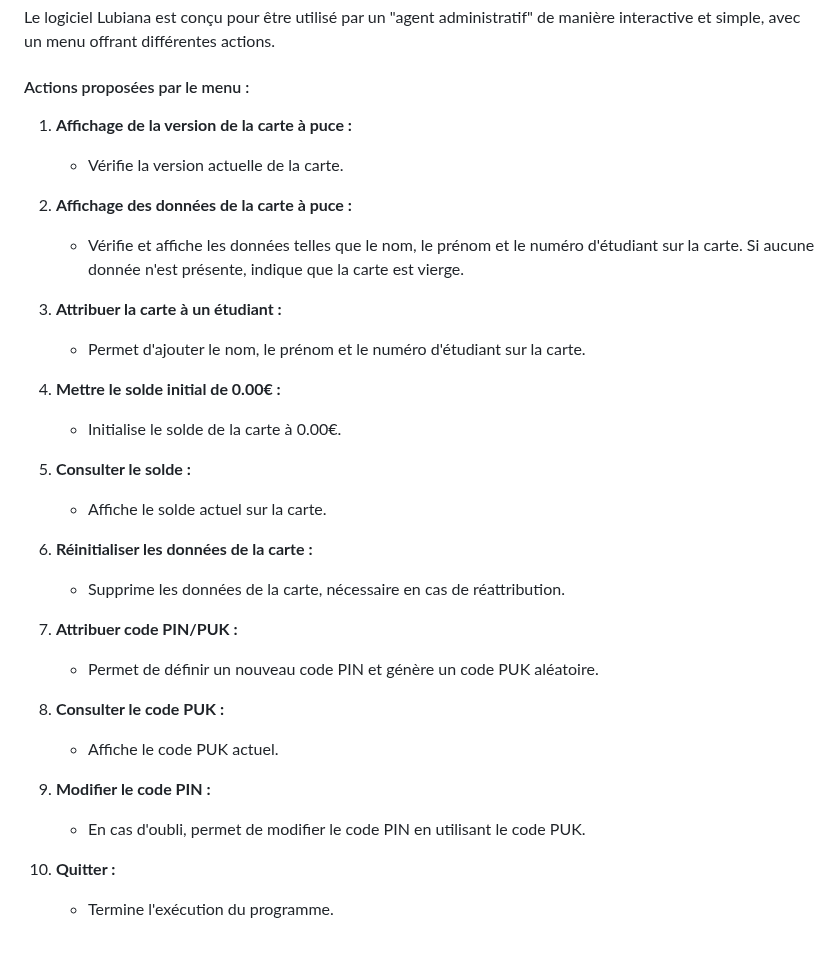
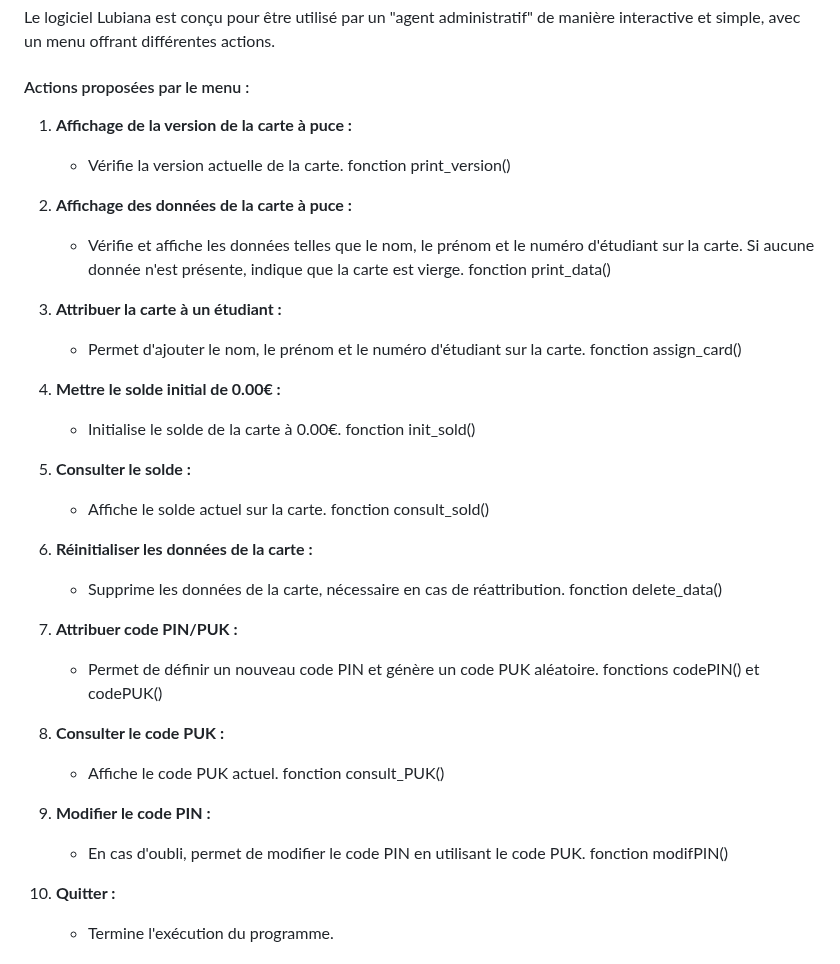
Before and after one commit to mathfern/SAE-Carotte, a Markdown page: CompteRendu.md, the part around the change. GitHub-like rendering.

```diff
--- a/CompteRendu.md
+++ b/CompteRendu.md
@@ -246,32 +246,42 @@ Le logiciel Lubiana est conçu pour être utilisé par un "agent administratif"
 
 #### Actions proposées par le menu :
 
+
 1. **Affichage de la version de la carte à puce :**
    - Vérifie la version actuelle de la carte.
+     fonction print_version()
 
 2. **Affichage des données de la carte à puce :**
    - Vérifie et affiche les données telles que le nom, le prénom et le numéro d'étudiant sur la carte. Si aucune donnée n'est présente, indique que la carte est vierge.
+     fonction print_data()
 
 3. **Attribuer la carte à un étudiant :**
    - Permet d'ajouter le nom, le prénom et le numéro d'étudiant sur la carte.
+     fonction assign_card()
 
 4. **Mettre le solde initial de 0.00€ :**
    - Initialise le solde de la carte à 0.00€.
+     fonction init_sold()
 
 5. **Consulter le solde :**
    - Affiche le solde actuel sur la carte.
+     fonction consult_sold()
 
 6. **Réinitialiser les données de la carte :**
    - Supprime les données de la carte, nécessaire en cas de réattribution.
+     fonction delete_data()
 
 7. **Attribuer code PIN/PUK :**
    - Permet de définir un nouveau code PIN et génère un code PUK aléatoire.
+     fonctions codePIN() et codePUK()
 
 8. **Consulter le code PUK :**
    - Affiche le code PUK actuel.
+     fonction consult_PUK()
 
 9. **Modifier le code PIN :**
    - En cas d'oubli, permet de modifier le code PIN en utilisant le code PUK.
+     fonction modifPIN()
 
 10. **Quitter :**
     - Termine l'exécution du programme.
```
